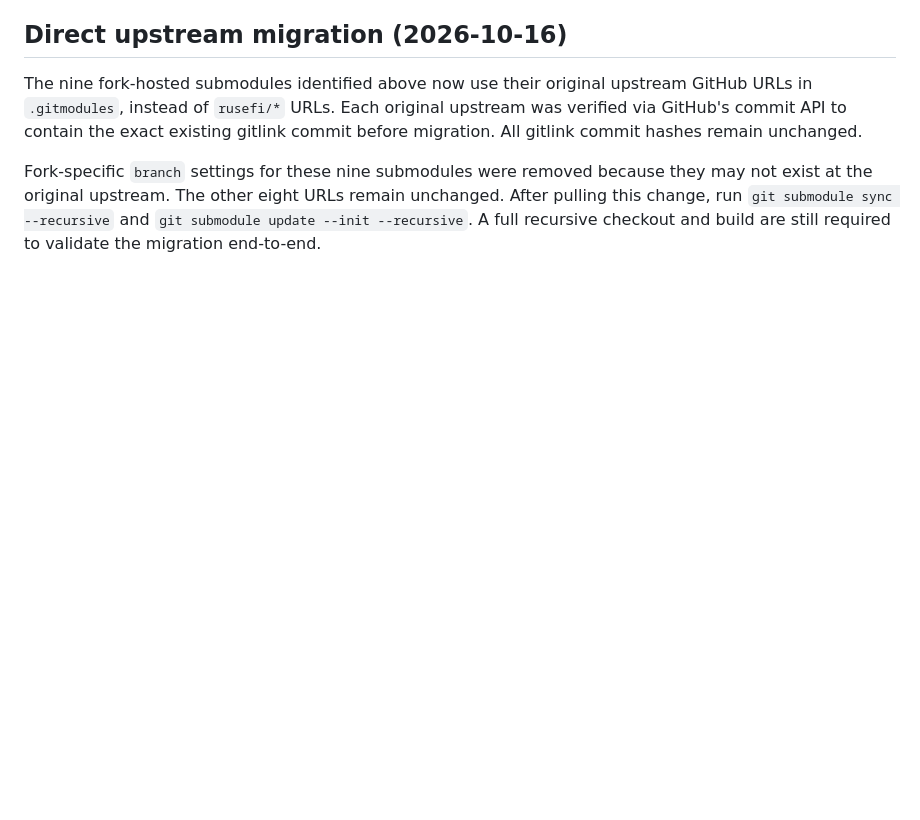
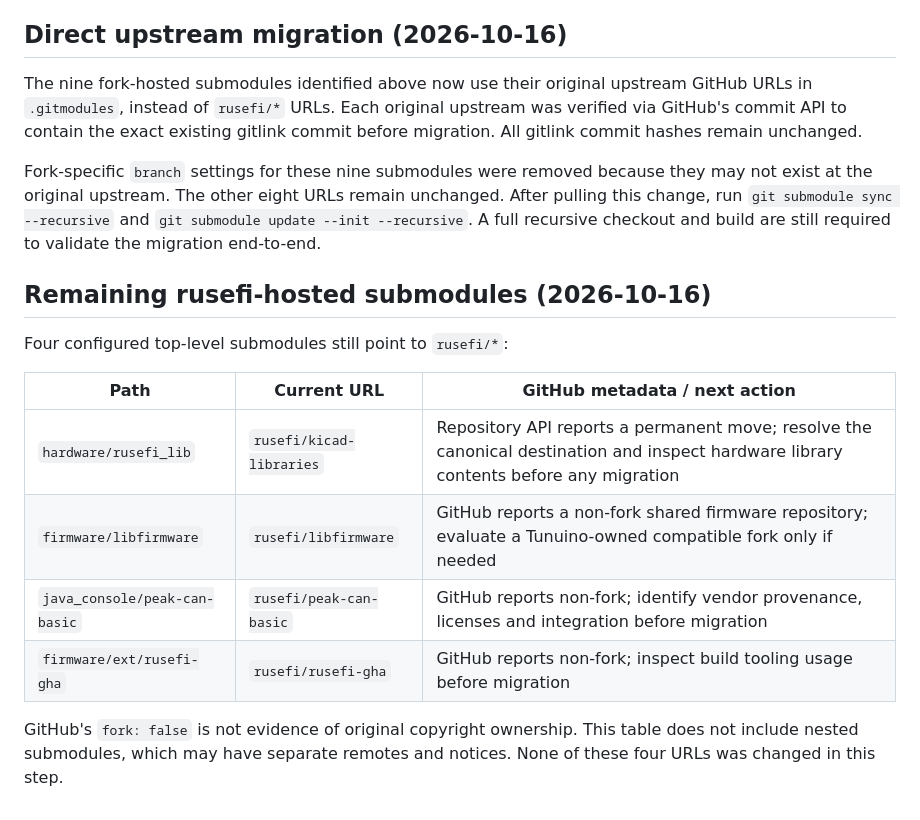
Before and after one commit to Tunuino/Tunuino, a Markdown page: docs/submodules-audit.md, the part around the change. Drawn GitHub-style; blank space fills up the shorter version.

Commit message:
Document remaining rusEFI-hosted submodule provenance and migration risks

```diff
--- a/docs/submodules-audit.md
+++ b/docs/submodules-audit.md
@@ -61,3 +61,16 @@ The GitHub API reports `fork: false` for `rusefi/libfirmware`, `rusefi/peak-can-
 The nine fork-hosted submodules identified above now use their original upstream GitHub URLs in `.gitmodules`, instead of `rusefi/*` URLs. Each original upstream was verified via GitHub's commit API to contain the exact existing gitlink commit before migration. All gitlink commit hashes remain unchanged.
 
 Fork-specific `branch` settings for these nine submodules were removed because they may not exist at the original upstream. The other eight URLs remain unchanged. After pulling this change, run `git submodule sync --recursive` and `git submodule update --init --recursive`. A full recursive checkout and build are still required to validate the migration end-to-end.
+
+## Remaining rusefi-hosted submodules (2026-10-16)
+
+Four configured top-level submodules still point to `rusefi/*`:
+
+| Path | Current URL | GitHub metadata / next action |
+| --- | --- | --- |
+| `hardware/rusefi_lib` | `rusefi/kicad-libraries` | Repository API reports a permanent move; resolve the canonical destination and inspect hardware library contents before any migration |
+| `firmware/libfirmware` | `rusefi/libfirmware` | GitHub reports a non-fork shared firmware repository; evaluate a Tunuino-owned compatible fork only if needed |
+| `java_console/peak-can-basic` | `rusefi/peak-can-basic` | GitHub reports non-fork; identify vendor provenance, licenses and integration before migration |
+| `firmware/ext/rusefi-gha` | `rusefi/rusefi-gha` | GitHub reports non-fork; inspect build tooling usage before migration |
+
+GitHub's `fork: false` is not evidence of original copyright ownership. This table does not include nested submodules, which may have separate remotes and notices. None of these four URLs was changed in this step.
```
